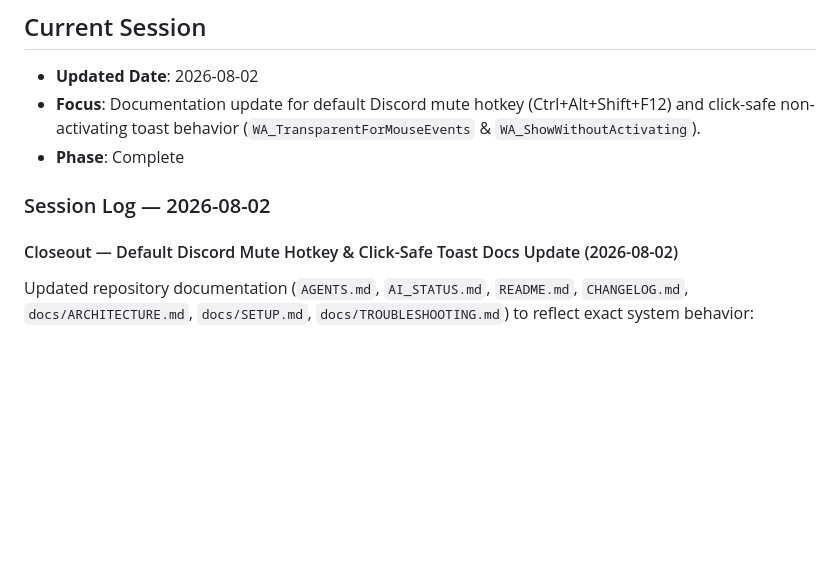
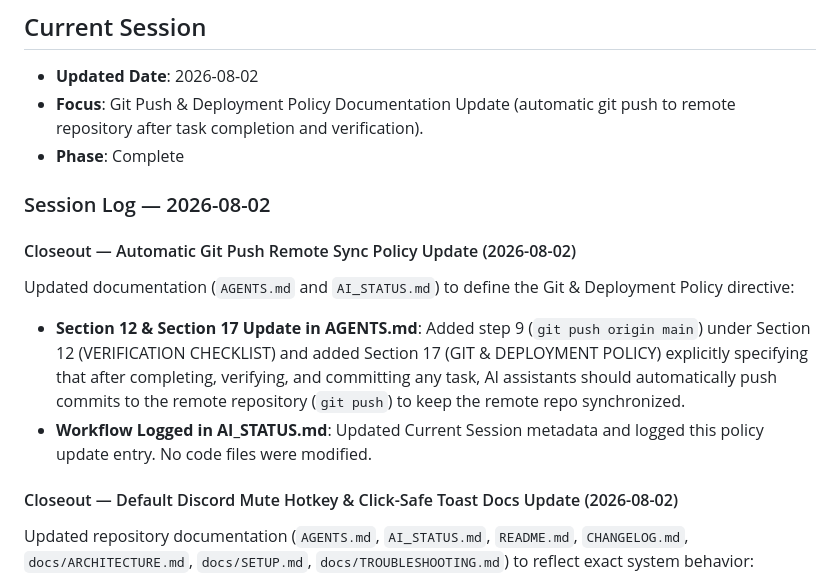
Before and after one commit to MHJoy99/joyvoice, a Markdown page: AI_STATUS.md, the part around the change. Rendered like a GitHub page; blank space fills up the shorter version.

Commit message:
docs: finalize AI_STATUS.md sync

```diff
--- a/AI_STATUS.md
+++ b/AI_STATUS.md
@@ -3,10 +3,17 @@
 ## Current Session
 
 - **Updated Date**: 2026-08-02
-- **Focus**: Documentation update for default Discord mute hotkey (Ctrl+Alt+Shift+F12) and click-safe non-activating toast behavior (`WA_TransparentForMouseEvents` & `WA_ShowWithoutActivating`).
+- **Focus**: Git Push & Deployment Policy Documentation Update (automatic git push to remote repository after task completion and verification).
 - **Phase**: Complete
 
 ### Session Log — 2026-08-02
+
+#### Closeout — Automatic Git Push Remote Sync Policy Update (2026-08-02)
+
+Updated documentation (`AGENTS.md` and `AI_STATUS.md`) to define the Git & Deployment Policy directive:
+
+- **Section 12 & Section 17 Update in AGENTS.md**: Added step 9 (`git push origin main`) under Section 12 (VERIFICATION CHECKLIST) and added Section 17 (GIT & DEPLOYMENT POLICY) explicitly specifying that after completing, verifying, and committing any task, AI assistants should automatically push commits to the remote repository (`git push`) to keep the remote repo synchronized.
+- **Workflow Logged in AI_STATUS.md**: Updated Current Session metadata and logged this policy update entry. No code files were modified.
 
 #### Closeout — Default Discord Mute Hotkey & Click-Safe Toast Docs Update (2026-08-02)
 
```
